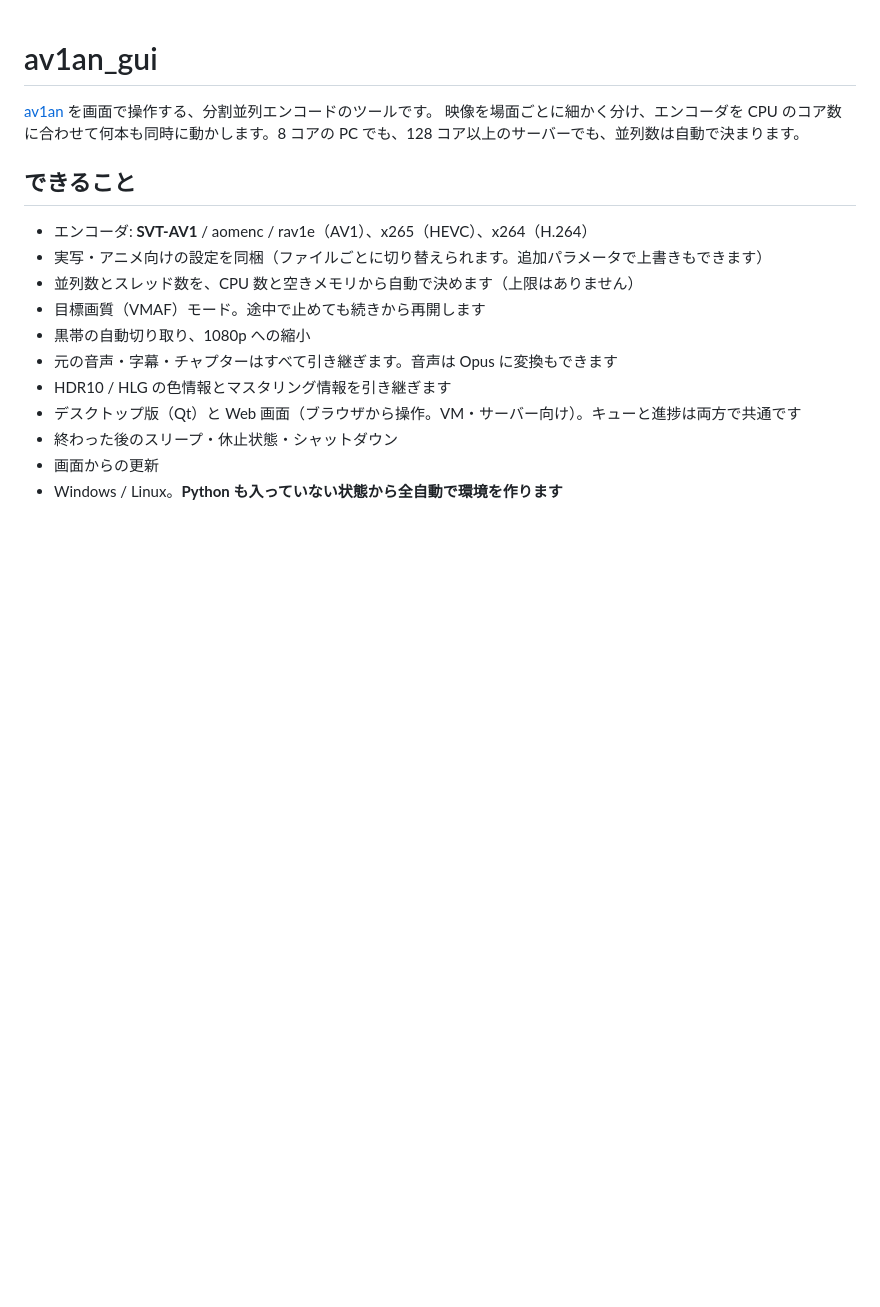
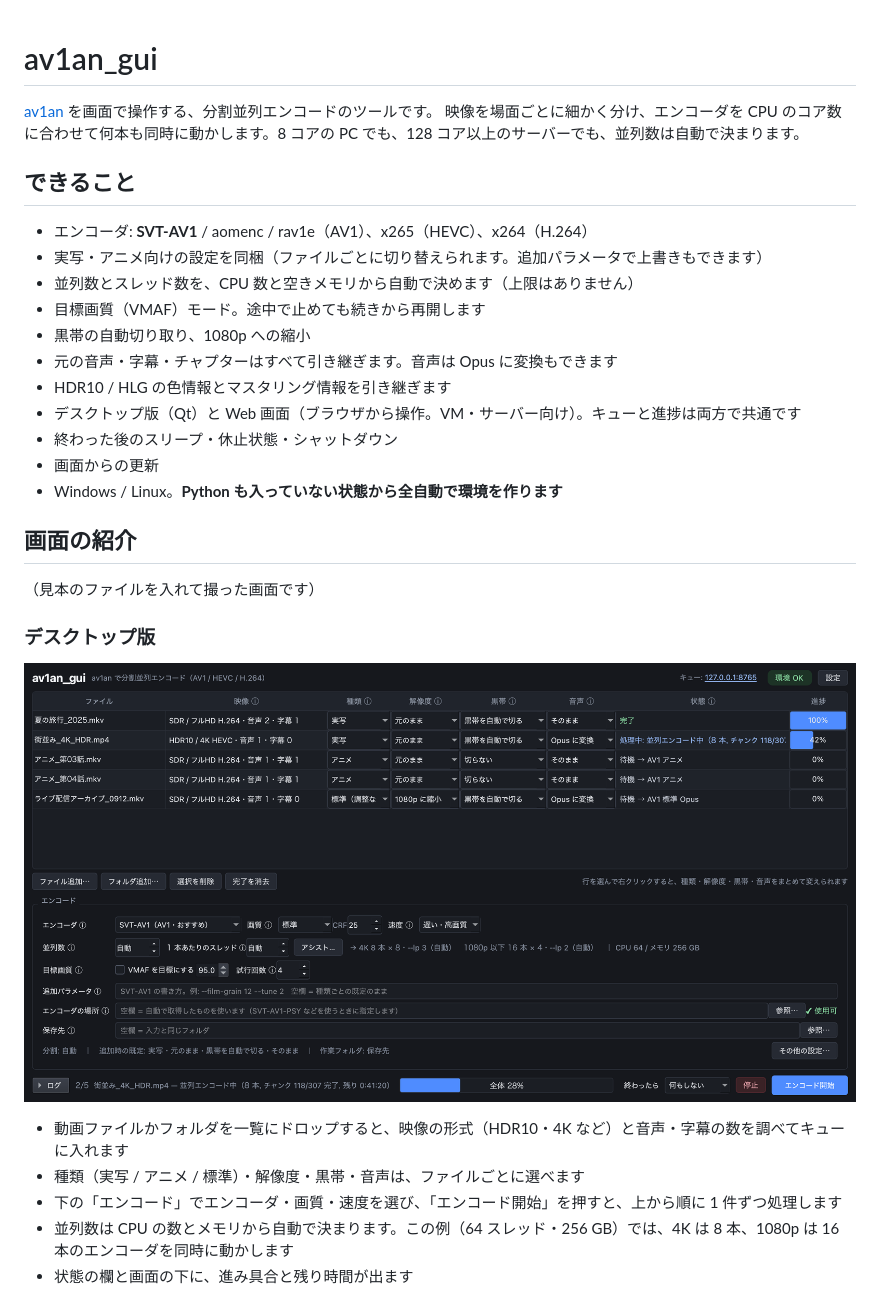
Before and after one commit to fusengum/av1an_gui, a Markdown page: README.md, the part around one of its changes. Rendered like a GitHub page; pictures changed too: docs/images/desktop.png (added); blank space fills up the shorter version.

```diff
--- a/README.md
+++ b/README.md
@@ -16,3 +16,18 @@
 - 終わった後のスリープ・休止状態・シャットダウン
 - 画面からの更新
 - Windows / Linux。**Python も入っていない状態から全自動で環境を作ります**
+
+## 画面の紹介
+
+（見本のファイルを入れて撮った画面です）
+
+### デスクトップ版
+
+![デスクトップ版のメイン画面。キューに 5 件あり、2 件目を並列でエンコードしている](docs/images/desktop.png)
+
+- 動画ファイルかフォルダを一覧にドロップすると、映像の形式（HDR10・4K など）と音声・字幕の数を調べてキューに入れます
+- 種類（実写 / アニメ / 標準）・解像度・黒帯・音声は、ファイルごとに選べます
+- 下の「エンコード」でエンコーダ・画質・速度を選び、「エンコード開始」を押すと、上から順に 1 件ずつ処理します
+- 並列数は CPU の数とメモリから自動で決まります。この例（64 スレッド・256 GB）では、4K は 8 本、1080p は 16 本のエンコーダを同時に動かします
+- 状態の欄と画面の下に、進み具合と残り時間が出ます
+
```
Also changed, not shown: other parts of README.md (+11 -0 lines), docs/images/web_queue.png (added), docs/images/web_settings.png (added).
